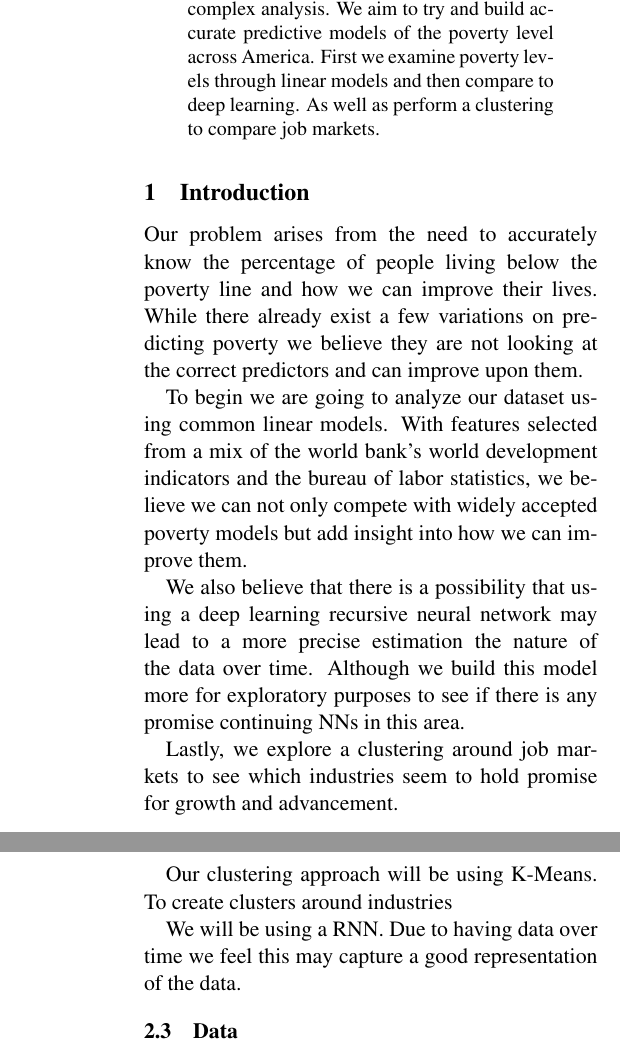
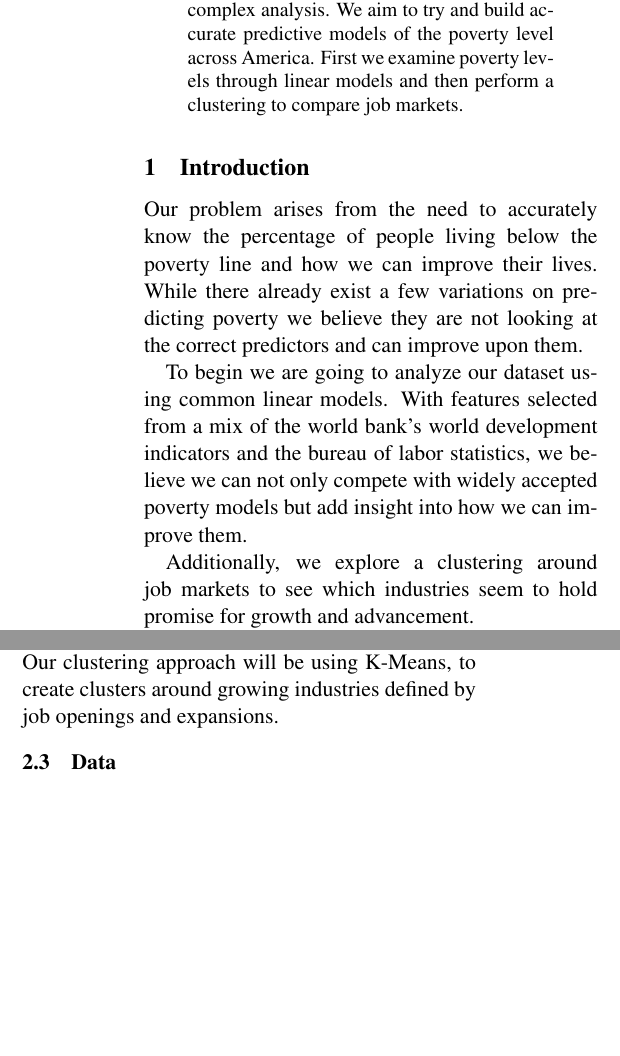
Before and after one commit to MatthewMatero/Report, a LaTeX paper (final_report.tex): two parts of the columns of pages 1 and 2 of 5 before the commit and two parts of the columns of page 1 of 5 after it, joined at a grey line, cut so that both start at the same text, the shorter picture padded with empty space. Compiled offline with pdfLaTeX.

Commit message:
Grammar fixes and remove reference of NN

```diff
--- a/final_report.tex
+++ b/final_report.tex
@@ -34,7 +34,7 @@
 \maketitle
 
 \begin{abstract}
- With the advancement of computers and applications being able to work with larger sets of data, we are increasingly able to perform more complex analysis. We aim to try and build accurate predictive models of the poverty level across America. First we examine poverty levels through linear models and then compare to deep learning. As well as perform a clustering to compare job markets.
+ With the advancement of computers and applications being able to work with larger sets of data, we are increasingly able to perform more complex analysis. We aim to try and build accurate predictive models of the poverty level across America. First we examine poverty levels through linear models and then perform a clustering to compare job markets.
 \end{abstract}
 
 \section{Introduction}
@@ -43,9 +43,7 @@ Our problem arises from the need to accurately know the percentage of people liv
 
 To begin we are going to analyze our dataset using common linear models. With features selected from a mix of the world bank's world development indicators and the bureau of labor statistics, we believe we can not only compete with widely accepted poverty models but add insight into how we can improve them.
 
-We also believe that there is a possibility that using a deep learning recursive neural network may lead to a more precise estimation the nature of the data over time. Although we build this model more for exploratory purposes to see if there is any promise continuing NNs in this area.
-
-Lastly, we explore a clustering around job markets to see which industries seem to hold promise for growth and advancement.
+Additionally, we explore a clustering around job markets to see which industries seem to hold promise for growth and advancement.
 
 The application of this work is to improve the lives of the many people still living in poverty. With an accurate prediction we can direct discussion around how we can pro-actively help reduce this number. Our clustering of job markets also aims to help direct people to how they can better their skill set to improve their economic standing.
 
@@ -66,7 +62,4 @@ As previously mentioned we will be using a combination of linear models and neur
-Our clustering approach will be using K-Means. To create clusters around industries
-
-We will be using a RNN. Due to having data over time we feel this may capture a good representation of the data.
-
+As previously mentioned we will be using a combination of linear models and clustering. For linear models we will use multiple linear regression as well as auto-regression due to having time series data. Our clustering approach will be using K-Means, to create clusters around growing industries defined by job openings and expansions.
 
 \subsection{Data}
 \label{ssec:Data}
```
Also changed, not shown: final_report.pdf, final_report.tex (14 more changed lines), 3 other files.
